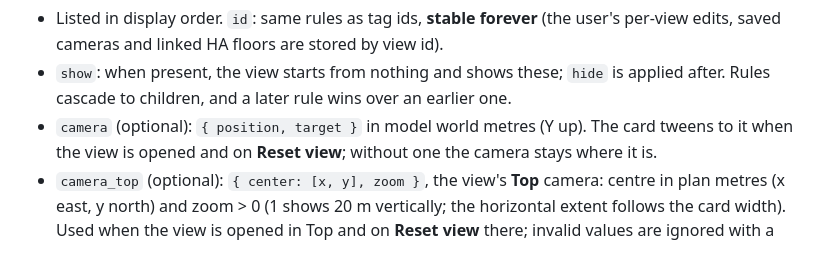
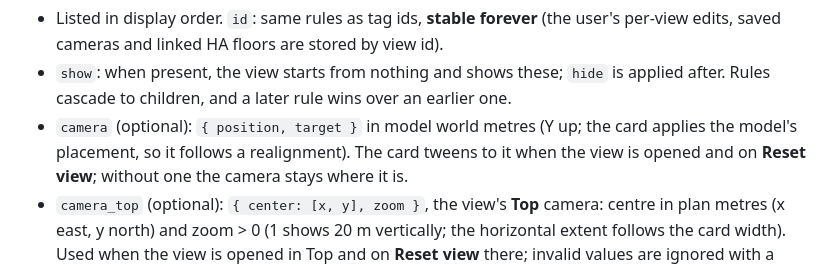
Before and after one commit to gregtaylor1993/taylors-3d, a Markdown page: docs/model-builder-guide.md, the part around the change. Rendered like a GitHub page.

```diff
--- a/docs/model-builder-guide.md
+++ b/docs/model-builder-guide.md
@@ -114,7 +114,8 @@ house.userData.fp = { views: [
   edits, saved cameras and linked HA floors are stored by view id).
 - `show`: when present, the view starts from nothing and shows these; `hide` is applied after.
   Rules cascade to children, and a later rule wins over an earlier one.
-- `camera` (optional): `{ position, target }` in model world metres (Y up). The card tweens to
+- `camera` (optional): `{ position, target }` in model world metres (Y up; the card applies the
+  model's placement, so it follows a realignment). The card tweens to
   it when the view is opened and on **Reset view**; without one the camera stays where it is.
 - `camera_top` (optional): `{ center: [x, y], zoom }`, the view's **Top** camera: centre in plan
   metres (x east, y north) and zoom > 0 (1 shows 20 m vertically; the horizontal extent follows
```
Also changed, not shown: README.md (+10 -4 lines).
